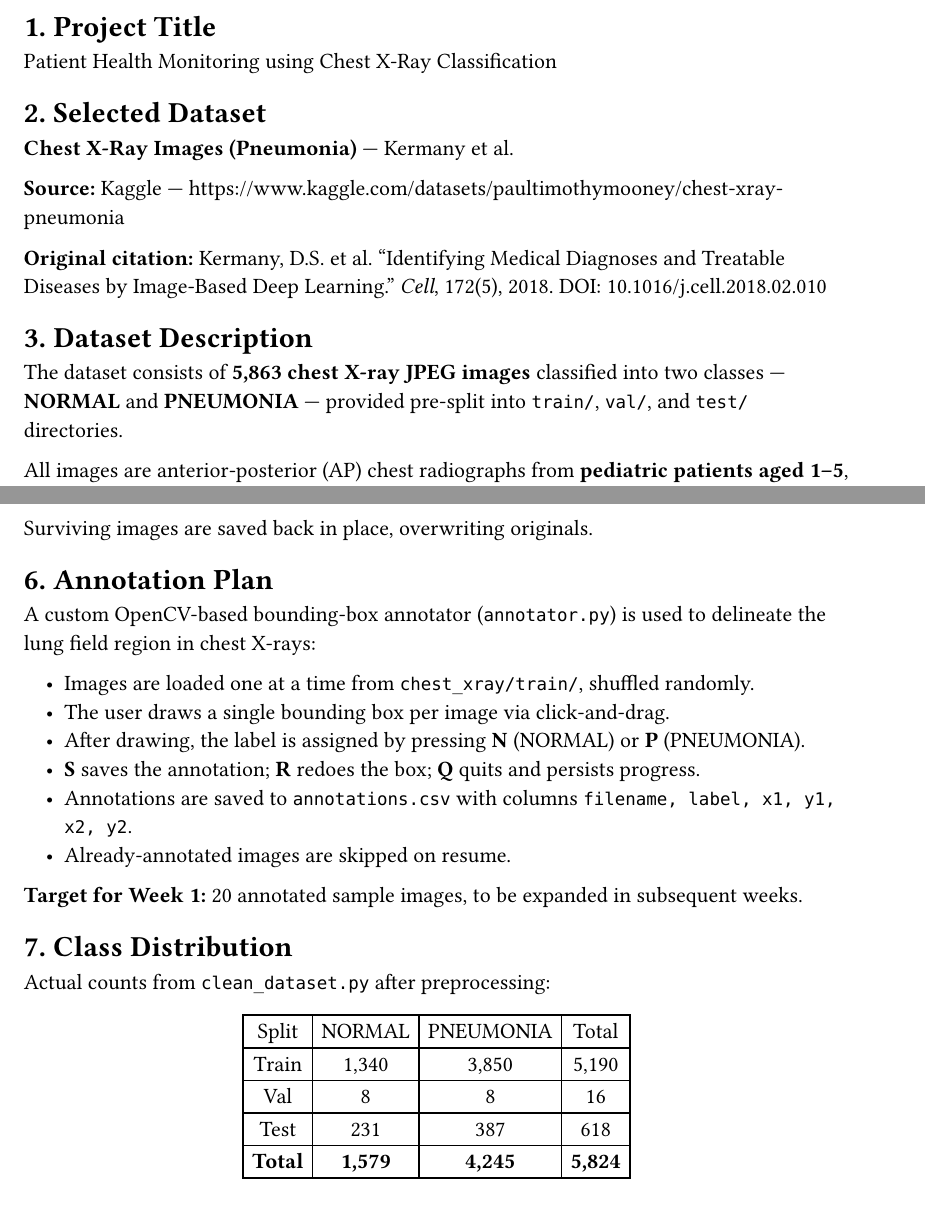
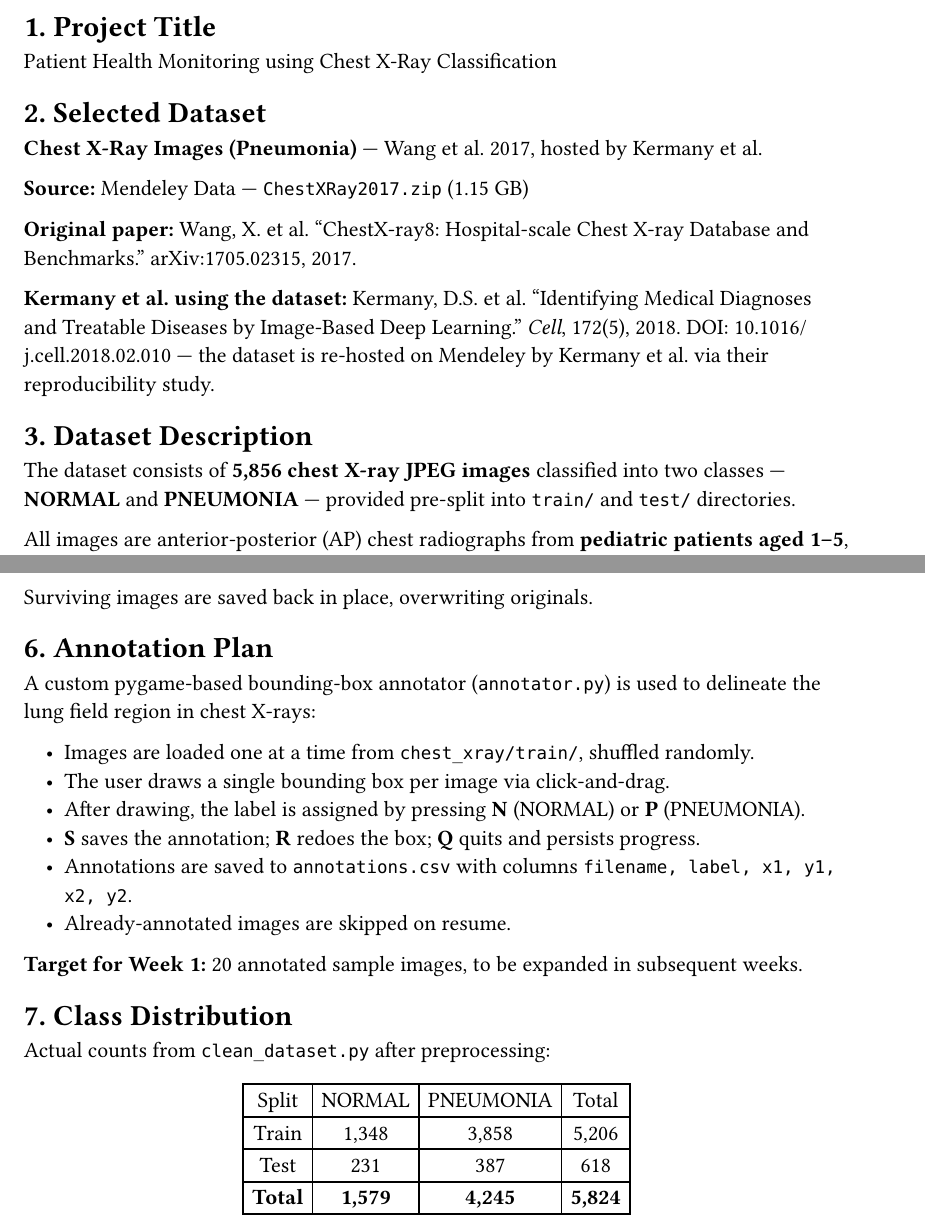
Before and after one commit to hamidriaz1998/CV_project, a Typst document (docs/week1_dataset_proposal/dataset_proposal.typ): two parts of pages 2 and 3 of 3, joined at a grey line, cut so that both start at the same text. Compiled offline with Typst 0.15; a missing font is replaced by an installed copy or a similar font.

Commit message:
docs: Update typst version of the proposal

```diff
--- a/docs/week1_dataset_proposal/dataset_proposal.typ
+++ b/docs/week1_dataset_proposal/dataset_proposal.typ
@@ -30,15 +30,22 @@ Patient Health Monitoring using Chest X-Ray Classification
 
 == 2. Selected Dataset
 <selected-dataset>
-#strong[Chest X-Ray Images (Pneumonia)] --- Kermany et al.
+#strong[Chest X-Ray Images (Pneumonia)] --- Wang et al.~2017, hosted by
+Kermany et al.
 
-#strong[Source:] Kaggle ---
-#link("https://www.kaggle.com/datasets/paultimothymooney/chest-xray-pneumonia")
+#strong[Source:]
+#link("https://data.mendeley.com/datasets/rscbjbr9sj/2")[Mendeley Data]
+--- `ChestXRay2017.zip` (1.15 GB)
 
-#strong[Original citation:] Kermany, D.S. et al.~"Identifying Medical
-Diagnoses and Treatable Diseases by Image-Based Deep Learning."
-#emph[Cell], 172(5), 2018. DOI:
+#strong[Original paper:] Wang, X. et al.~"ChestX-ray8: Hospital-scale
+Chest X-ray Database and Benchmarks." arXiv:1705.02315, 2017.
+
+#strong[Kermany et al.~using the dataset:] Kermany, D.S. et
+al.~"Identifying Medical Diagnoses and Treatable Diseases by Image-Based
+Deep Learning." #emph[Cell], 172(5), 2018. DOI:
 #link("https://doi.org/10.1016/j.cell.2018.02.010")[10.1016/j.cell.2018.02.010]
+--- the dataset is re-hosted on Mendeley by Kermany et al.~via their
+reproducibility study.
 
 == 3. Dataset Description
 <dataset-description>
@@ -46,5 +53,5 @@ The dataset consists of #strong[5,863 chest X-ray JPEG images]
 classified into two classes --- #strong[NORMAL] and #strong[PNEUMONIA]
---- provided pre-split into `train/`, `val/`, and `test/` directories.
+--- provided pre-split into `train/` and `test/` directories.
 
 All images are anterior-posterior (AP) chest radiographs from
 #strong[pediatric patients aged 1--5], collected retrospectively from
@@ -111,13 +124,12 @@ Actual counts from `clean_dataset.py` after preprocessing:
 #figure(
   align(center)[#table(
     columns: 4,
-    align: (auto,auto,auto,auto,),
-    table.header([Split], [NORMAL], [PNEUMONIA], [Total],),
+    align: (auto, auto, auto, auto),
+    table.header([Split], [NORMAL], [PNEUMONIA], [Total]),
     table.hline(),
-    [Train], [1,340], [3,850], [5,190],
-    [Val], [8], [8], [16],
+    [Train], [1,348], [3,858], [5,206],
     [Test], [231], [387], [618],
     [#strong[Total]], [#strong[1,579]], [#strong[4,245]], [#strong[5,824]],
-  )]
-  , kind: table
-  )
+  )],
+  kind: table,
+)
```
Also changed, not shown: docs/week1_dataset_proposal/dataset_proposal.typ (54 more changed lines).
